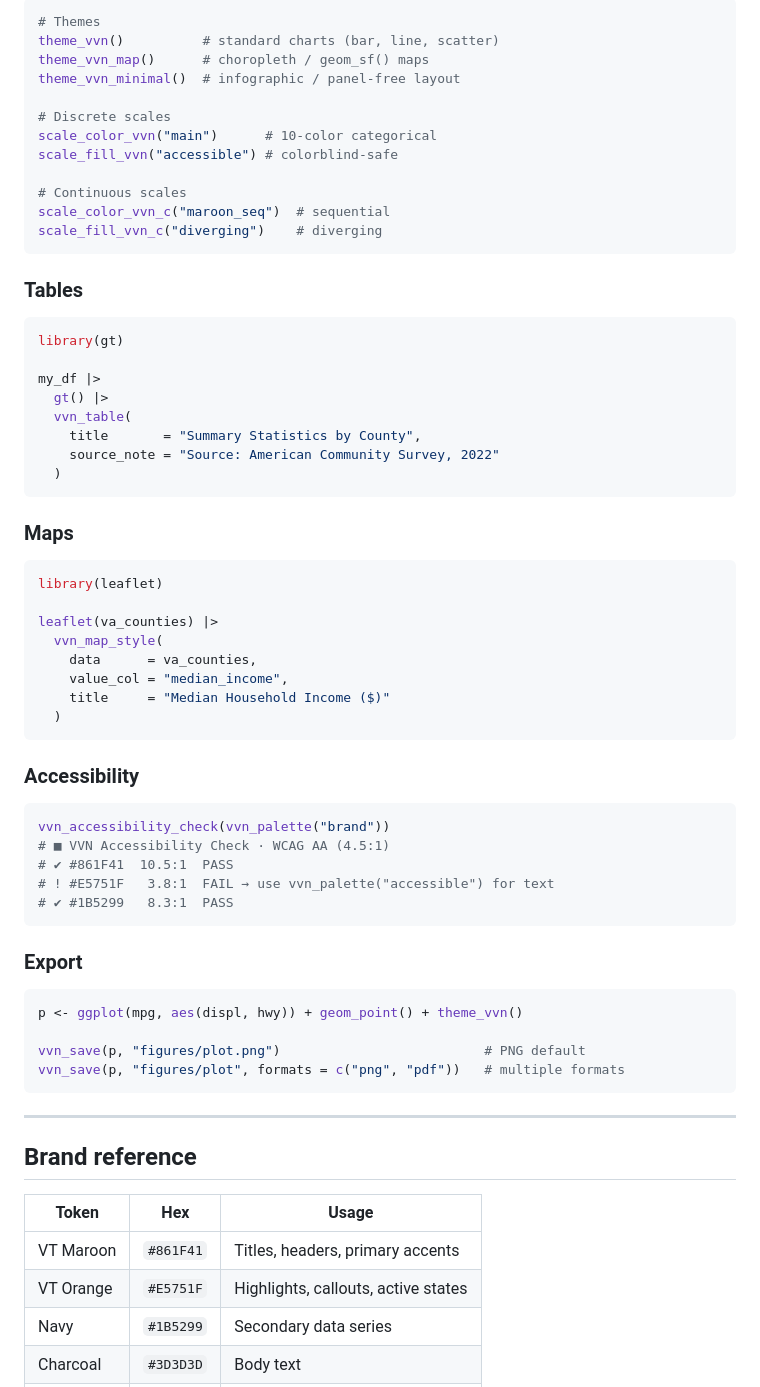
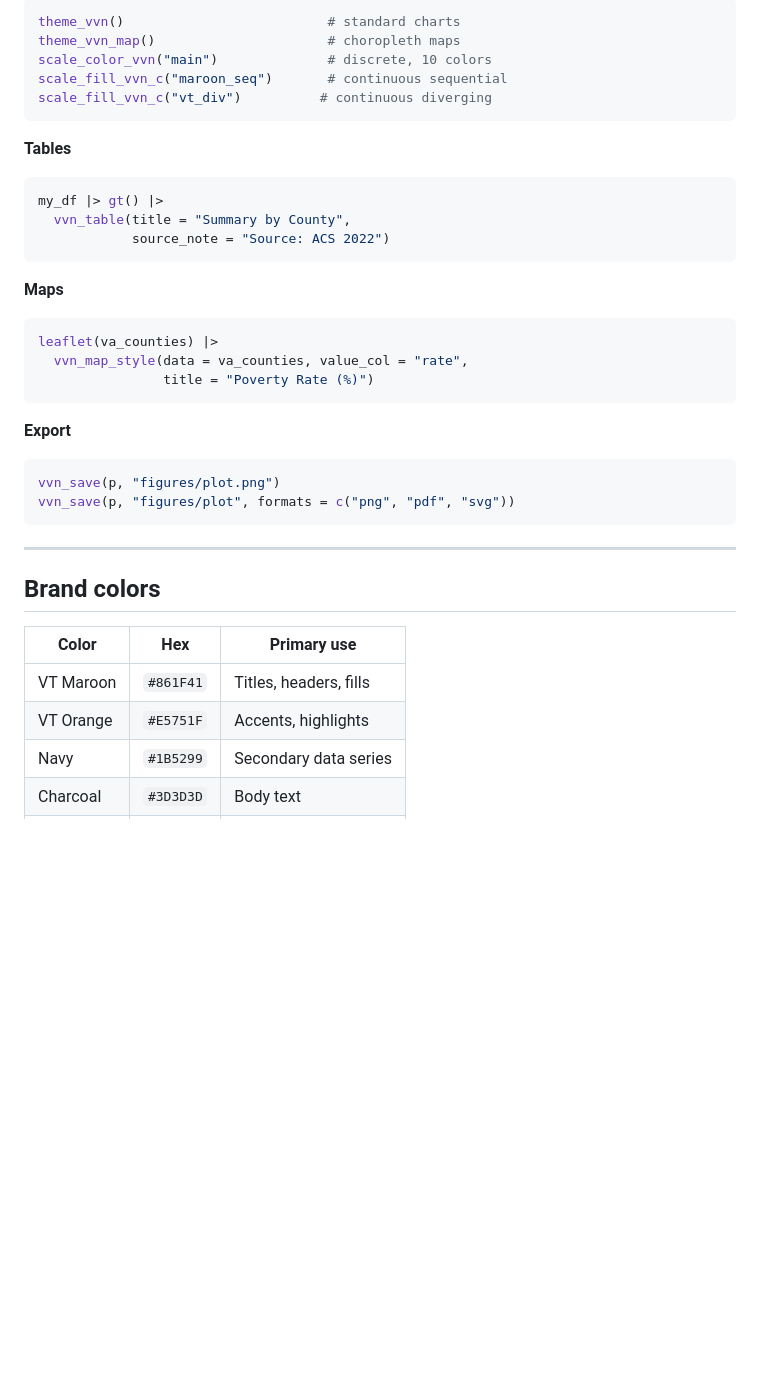
Before and after one commit to yujuangao/VVN, a Markdown page: README.md, the part around one of its changes. Drawn GitHub-style; blank space fills up the shorter version.

````diff
--- a/README.md
+++ b/README.md
@@ -264,70 +250,38 @@ vvn_palette("diverging", n = 11)        # 11-step diverging
 ```r
-# Themes
-theme_vvn()          # standard charts (bar, line, scatter)
-theme_vvn_map()      # choropleth / geom_sf() maps
-theme_vvn_minimal()  # infographic / panel-free layout
-
-# Discrete scales
-scale_color_vvn("main")      # 10-color categorical
-scale_fill_vvn("accessible") # colorblind-safe
-
-# Continuous scales
-scale_color_vvn_c("maroon_seq")  # sequential
-scale_fill_vvn_c("diverging")    # diverging
+theme_vvn()                          # standard charts
+theme_vvn_map()                      # choropleth maps
+scale_color_vvn("main")              # discrete, 10 colors
+scale_fill_vvn_c("maroon_seq")       # continuous sequential
+scale_fill_vvn_c("vt_div")          # continuous diverging
 ```
 
-### Tables
-
+**Tables**
 ```r
-library(gt)
-
-my_df |>
-  gt() |>
-  vvn_table(
-    title       = "Summary Statistics by County",
-    source_note = "Source: American Community Survey, 2022"
-  )
+my_df |> gt() |>
+  vvn_table(title = "Summary by County",
+            source_note = "Source: ACS 2022")
 ```
 
-### Maps
-
+**Maps**
 ```r
-library(leaflet)
-
 leaflet(va_counties) |>
-  vvn_map_style(
-    data      = va_counties,
-    value_col = "median_income",
-    title     = "Median Household Income ($)"
-  )
+  vvn_map_style(data = va_counties, value_col = "rate",
+                title = "Poverty Rate (%)")
 ```
 
-### Accessibility
-
+**Export**
 ```r
-vvn_accessibility_check(vvn_palette("brand"))
-# ■ VVN Accessibility Check · WCAG AA (4.5:1)
-# ✔ #861F41  10.5:1  PASS
-# ! #E5751F   3.8:1  FAIL → use vvn_palette("accessible") for text
-# ✔ #1B5299   8.3:1  PASS
-```
-
-### Export
-
-```r
-p <- ggplot(mpg, aes(displ, hwy)) + geom_point() + theme_vvn()
-
-vvn_save(p, "figures/plot.png")                          # PNG default
-vvn_save(p, "figures/plot", formats = c("png", "pdf"))   # multiple formats
+vvn_save(p, "figures/plot.png")
+vvn_save(p, "figures/plot", formats = c("png", "pdf", "svg"))
 ```
 
 ---
 
-## Brand reference
+## Brand colors
 
-| Token | Hex | Usage |
-|-------|-----|-------|
-| VT Maroon | `#861F41` | Titles, headers, primary accents |
-| VT Orange | `#E5751F` | Highlights, callouts, active states |
+| Color | Hex | Primary use |
+|-------|-----|-------------|
+| VT Maroon | `#861F41` | Titles, headers, fills |
+| VT Orange | `#E5751F` | Accents, highlights |
 | Navy | `#1B5299` | Secondary data series |
 | Charcoal | `#3D3D3D` | Body text |
````
Also changed, not shown: other parts of README.md (+107 -152 lines).
